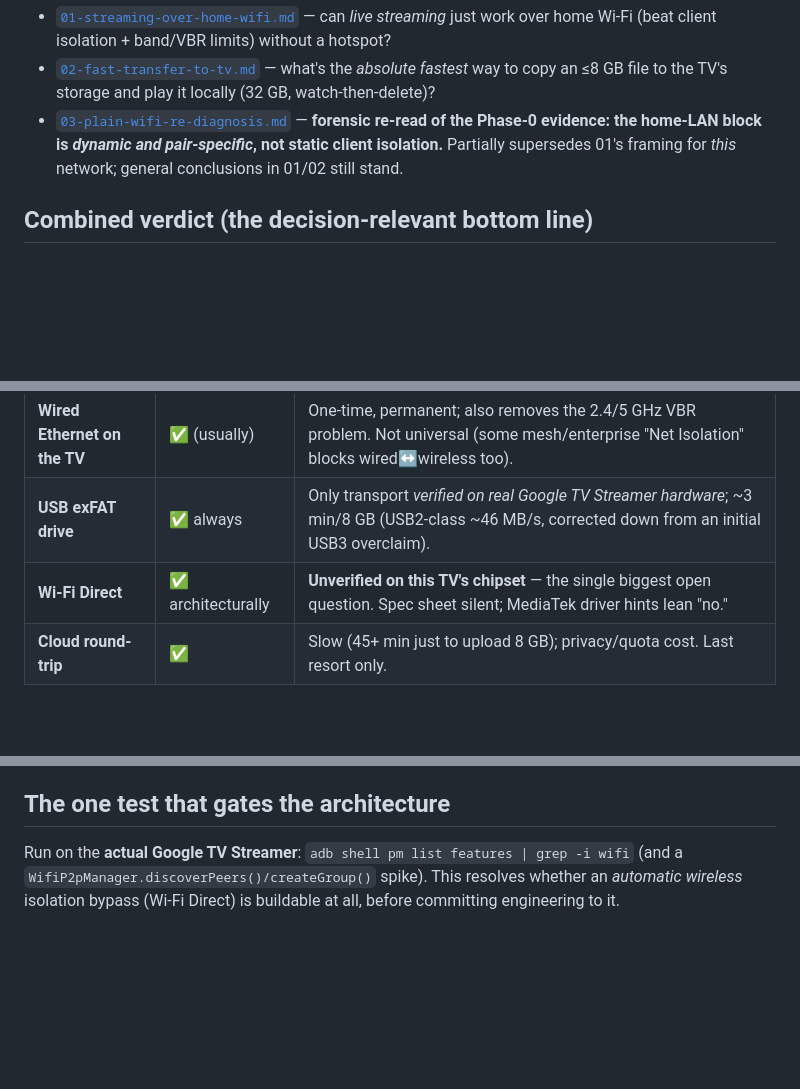
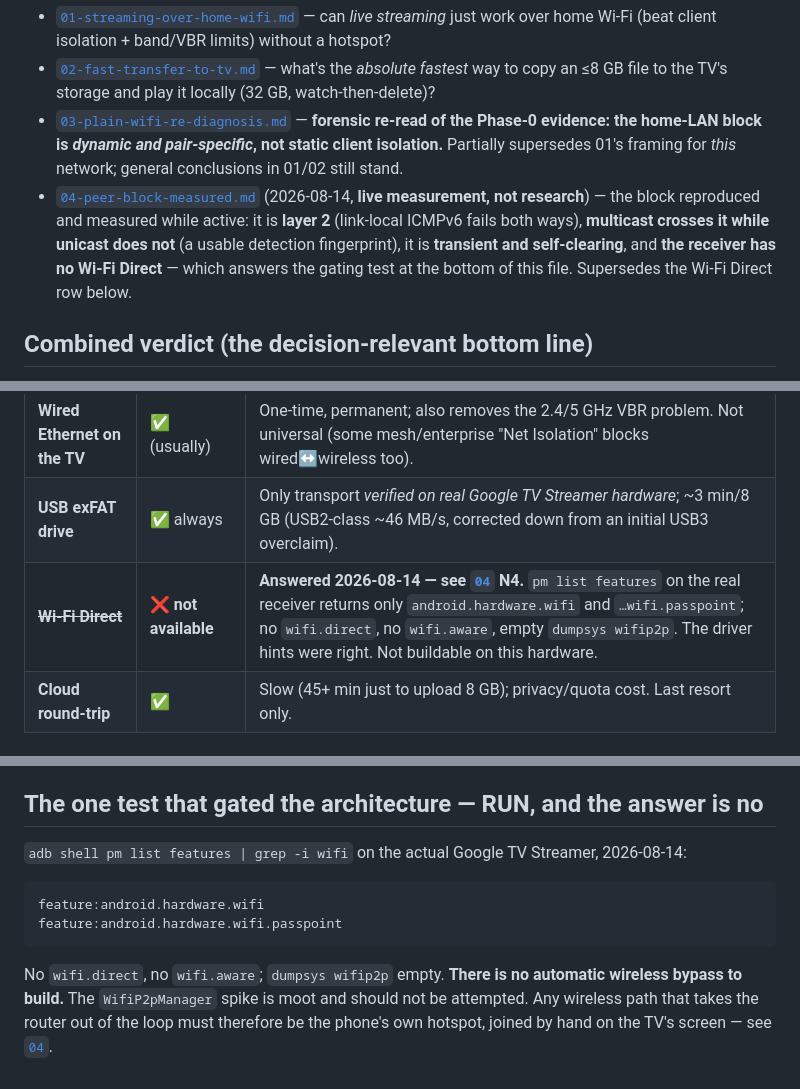
Before and after one commit to AniketShahane/Flick, a Markdown page: research/README.md, 3 parts joined by grey strips. Drawn GitHub-style; blank space fills up the shorter version.

````diff
--- a/research/README.md
+++ b/research/README.md
@@ -5,6 +5,7 @@ Two deep-research efforts (each: 5 Sonnet 5 research agents + 5 adversarial veri
 - [`01-streaming-over-home-wifi.md`](./01-streaming-over-home-wifi.md) — can *live streaming* just work over home Wi-Fi (beat client isolation + band/VBR limits) without a hotspot?
 - [`02-fast-transfer-to-tv.md`](./02-fast-transfer-to-tv.md) — what's the *absolute fastest* way to copy an ≤8 GB file to the TV's storage and play it locally (32 GB, watch-then-delete)?
 - [`03-plain-wifi-re-diagnosis.md`](./03-plain-wifi-re-diagnosis.md) — **forensic re-read of the Phase-0 evidence: the home-LAN block is *dynamic and pair-specific*, not static client isolation.** Partially supersedes 01's framing for *this* network; general conclusions in 01/02 still stand.
+- [`04-peer-block-measured.md`](./04-peer-block-measured.md) (2026-08-14, **live measurement, not research**) — the block reproduced and measured while active: it is **layer 2** (link-local ICMPv6 fails both ways), **multicast crosses it while unicast does not** (a usable detection fingerprint), it is **transient and self-clearing**, and **the receiver has no Wi-Fi Direct** — which answers the gating test at the bottom of this file. Supersedes the Wi-Fi Direct row below.
 
 ## Combined verdict (the decision-relevant bottom line)
 
@@ -18,7 +19,7 @@ Only four paths cross client isolation, for **both** streaming and transfer:
 |---|---|---|
 | **Wired Ethernet on the TV** | ✅ (usually) | One-time, permanent; also removes the 2.4/5 GHz VBR problem. Not universal (some mesh/enterprise "Net Isolation" blocks wired↔wireless too). |
 | **USB exFAT drive** | ✅ always | Only transport *verified on real Google TV Streamer hardware*; ~3 min/8 GB (USB2-class ~46 MB/s, corrected down from an initial USB3 overclaim). |
-| **Wi-Fi Direct** | ✅ architecturally | **Unverified on this TV's chipset** — the single biggest open question. Spec sheet silent; MediaTek driver hints lean "no." |
+| ~~**Wi-Fi Direct**~~ | ❌ **not available** | **Answered 2026-08-14 — see [`04`](./04-peer-block-measured.md) N4.** `pm list features` on the real receiver returns only `android.hardware.wifi` and `…wifi.passpoint`; no `wifi.direct`, no `wifi.aware`, empty `dumpsys wifip2p`. The driver hints were right. Not buildable on this hardware. |
 | **Cloud round-trip** | ✅ | Slow (45+ min just to upload 8 GB); privacy/quota cost. Last resort only. |
 
 ## Recommendation
@@ -41,6 +42,16 @@ Decision logic the app should implement:
 - **Android 16/17 Local Network Protection** (`NEARBY_WIFI_DEVICES` → mandatory `ACCESS_LOCAL_NETWORK` at targetSdk 37) gates the phone's inbound server + mDNS. Handle now.
 - **VBR stalls are fully solvable in-app** via `DefaultLoadControl` tuning (`setPrioritizeTimeOverSizeThresholds(true)`, larger target buffer bytes/time).
 
-## The one test that gates the architecture
+## The one test that gated the architecture — RUN, and the answer is no
 
-Run on the **actual Google TV Streamer**: `adb shell pm list features | grep -i wifi` (and a `WifiP2pManager.discoverPeers()/createGroup()` spike). This resolves whether an *automatic wireless* isolation bypass (Wi-Fi Direct) is buildable at all, before committing engineering to it.
+`adb shell pm list features | grep -i wifi` on the actual Google TV Streamer, 2026-08-14:
+
+```
+feature:android.hardware.wifi
+feature:android.hardware.wifi.passpoint
+```
+
+No `wifi.direct`, no `wifi.aware`; `dumpsys wifip2p` empty. **There is no automatic wireless bypass
+to build.** The `WifiP2pManager` spike is moot and should not be attempted. Any wireless path that
+takes the router out of the loop must therefore be the phone's own hotspot, joined by hand on the
+TV's screen — see [`04`](./04-peer-block-measured.md).
````
Also changed, not shown: research/04-peer-block-measured.md (added, +107 -0 lines).
